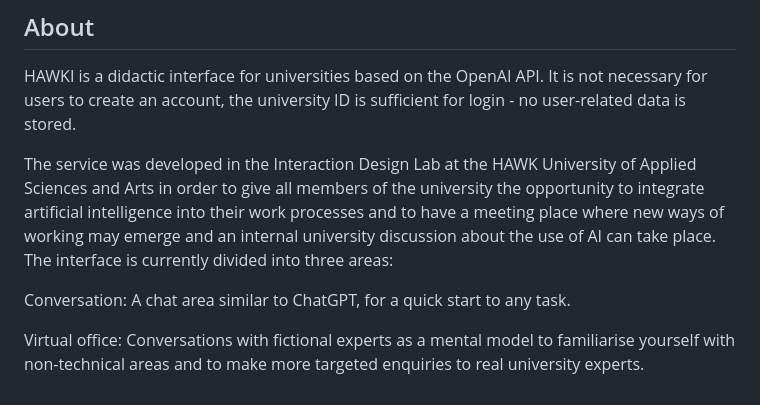
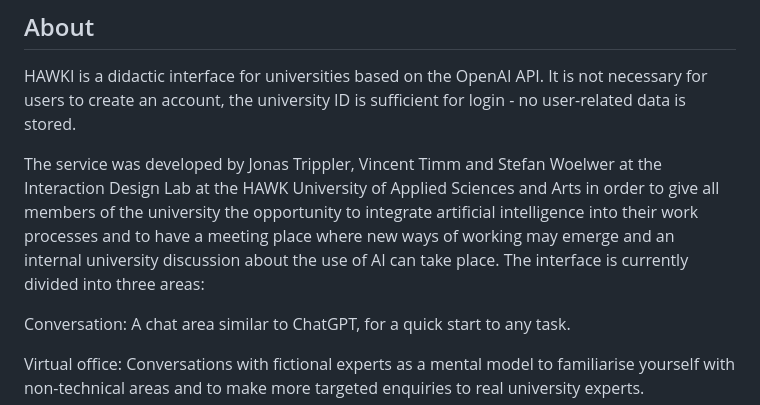
Before and after one commit to HAWK-Digital-Environments/HAWKI, a Markdown page: README.md, the part around the change. GitHub-like rendering.

```diff
--- a/README.md
+++ b/README.md
@@ -4,7 +4,7 @@
 
 HAWKI is a didactic interface for universities based on the OpenAI API. It is not necessary for users to create an account, the university ID is sufficient for login - no user-related data is stored.
 
-The service was developed in the Interaction Design Lab at the HAWK University of Applied Sciences and Arts in order to give all members of the university the opportunity to integrate artificial intelligence into their work processes and to have a meeting place where new ways of working may emerge and an internal university discussion about the use of AI can take place. The interface is currently divided into three areas:
+The service was developed by Jonas Trippler, Vincent Timm and Stefan Woelwer at the Interaction Design Lab at the HAWK University of Applied Sciences and Arts in order to give all members of the university the opportunity to integrate artificial intelligence into their work processes and to have a meeting place where new ways of working may emerge and an internal university discussion about the use of AI can take place. The interface is currently divided into three areas:
 
 Conversation: A chat area similar to ChatGPT, for a quick start to any task.
 
```
